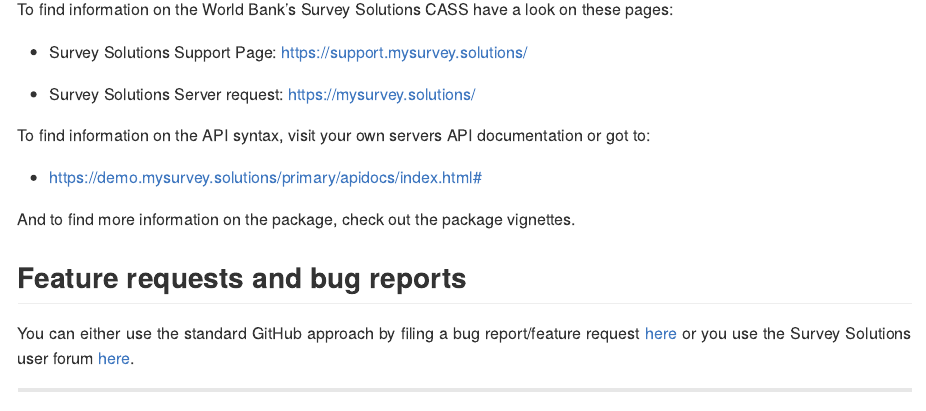
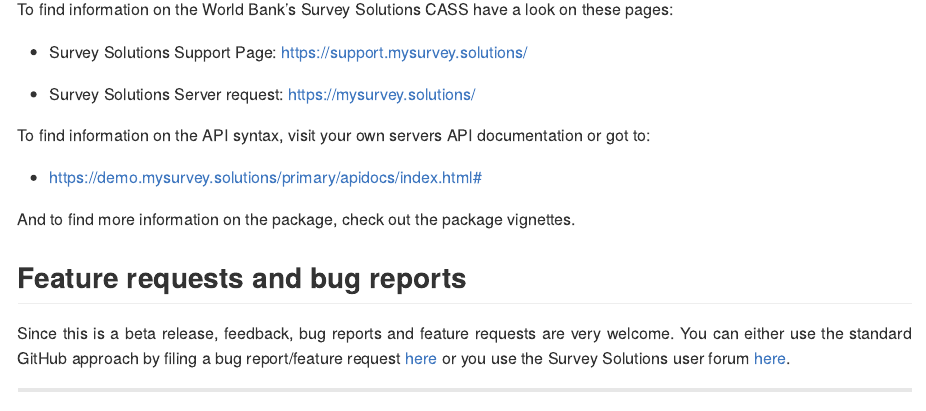
Before and after one commit to CFehrmann/SurveySolutionsAPIv2, an R Markdown document (README.Rmd): the page in a window 1100 px wide, from 5980 px down. The pictures show the output file README.md that the author committed with the source, drawn offline in the style of GitHub; long lines of code are wrapped; badge pictures from the web are left out.

Commit message:
updated readme

```diff
--- a/README.Rmd
+++ b/README.Rmd
@@ -270,7 +270,8 @@
 
 ## Feature requests and bug reports
 
-You can either use the standard GitHub approach by filing a bug report/feature request [here](https://github.com/michael-cw/SurveySolutionsAPIv2/issues) or you use the Survey Solutions user forum [here](https://forum.mysurvey.solutions/c/api/13).
+
+Since this is a beta release, feedback, bug reports and feature requests are very welcome. You can either use the standard GitHub approach by filing a bug report/feature request [here](https://github.com/michael-cw/SurveySolutionsAPIv2/issues) or you use the Survey Solutions user forum [here](https://forum.mysurvey.solutions/c/api/13).
 
 [^1]: The package is still under testing and also development of some features, therefore it is only recommended for experienced users.
 
```
Also changed, not shown: README.md.
